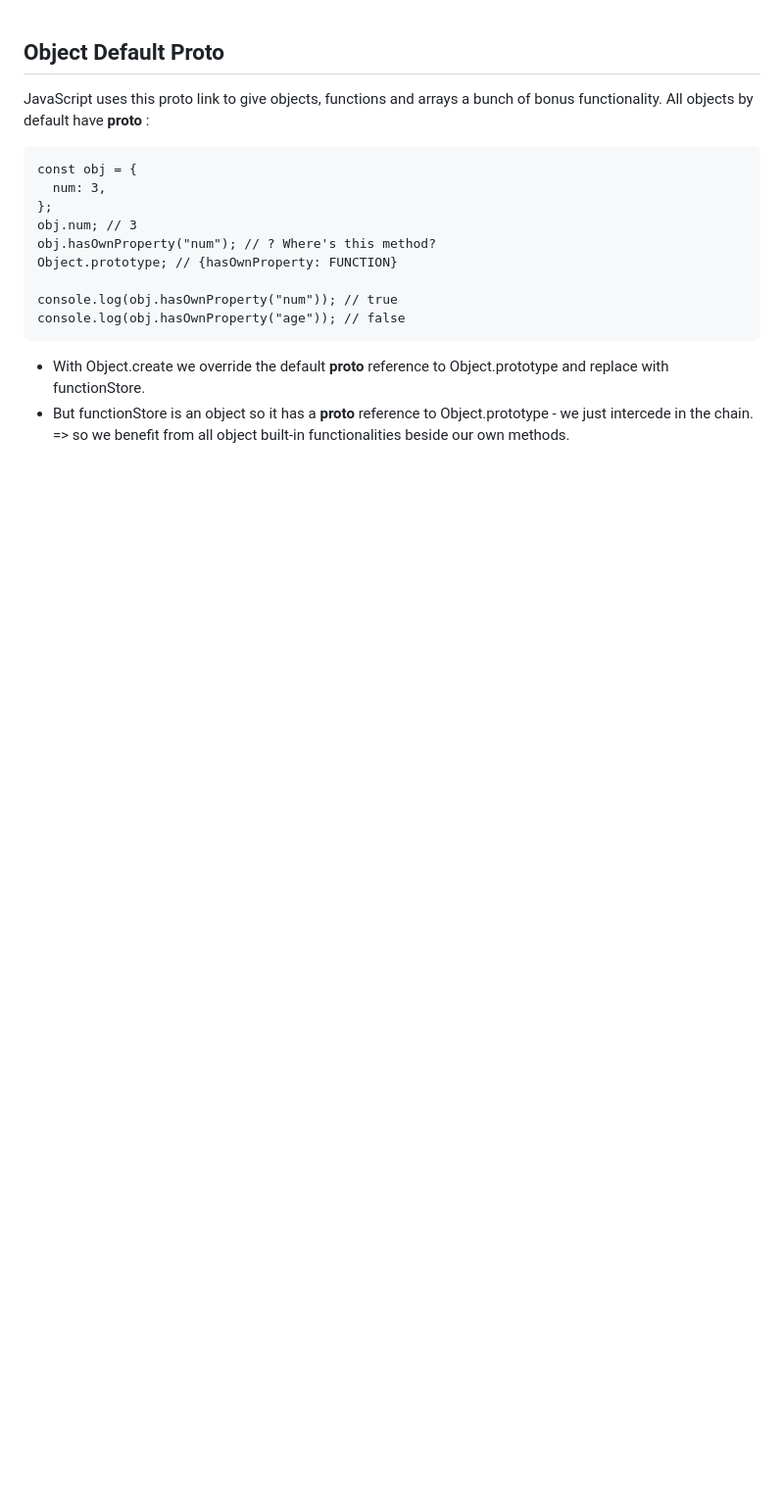
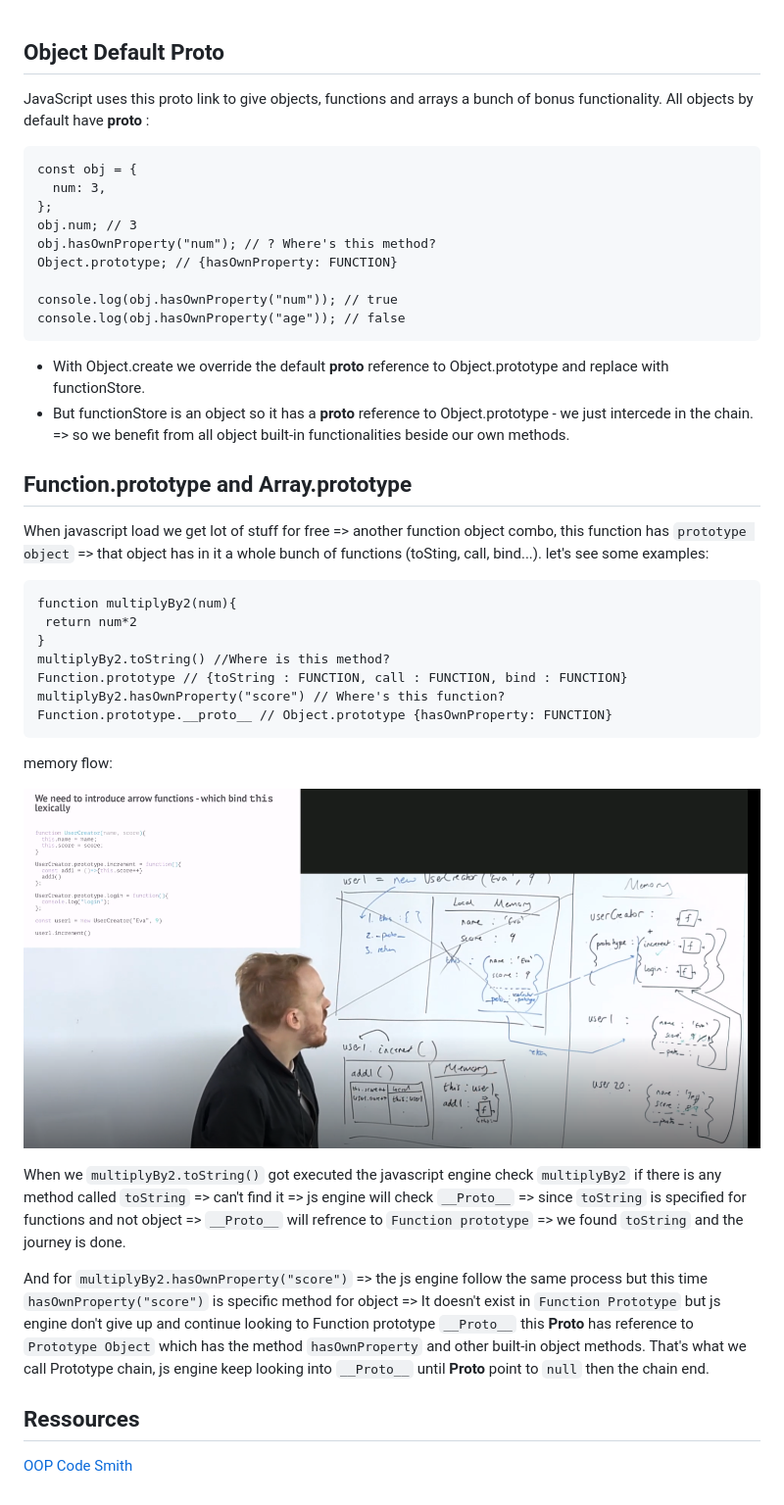
Before and after one commit to Xperaz/OOP-Hard-Parts, a Markdown page: Notes/6-Default_Prototype_Chain.md, the part around the change. Shown: that part at 98% size. Rendered like a GitHub page; blank space fills up the shorter version.

Commit message:
default prototype chain part2

````diff
--- a/Notes/6-Default_Prototype_Chain.md
+++ b/Notes/6-Default_Prototype_Chain.md
@@ -17,3 +17,30 @@ console.log(obj.hasOwnProperty("age")); // false
 
 - With Object.create we override the default **proto** reference to Object.prototype and replace with functionStore.
 - But functionStore is an object so it has a **proto** reference to Object.prototype - we just intercede in the chain. => so we benefit from all object built-in functionalities beside our own methods.
+
+## Function.prototype and Array.prototype
+
+When javascript load we get lot of stuff for free => another function object combo, this function has `prototype object` => that object has in it a whole bunch of functions (toSting, call, bind...). let's see some examples:
+
+```
+function multiplyBy2(num){
+ return num*2
+}
+multiplyBy2.toString() //Where is this method?
+Function.prototype // {toString : FUNCTION, call : FUNCTION, bind : FUNCTION}
+multiplyBy2.hasOwnProperty("score") // Where's this function?
+Function.prototype.__proto__ // Object.prototype {hasOwnProperty: FUNCTION}
+```
+
+memory flow:
+
+![](images/img6.png?raw=true)
+
+When we `multiplyBy2.toString()` got executed the javascript engine check `multiplyBy2` if there is any method called `toString` => can't find it => js engine will check `__Proto__` => since `toString` is specified for functions and not object => `__Proto__` will refrence to `Function prototype` => we found `toString` and the journey is done.
+
+And for `multiplyBy2.hasOwnProperty("score")` => the js engine follow the same process but this time `hasOwnProperty("score")` is specific method for object => It doesn't exist in `Function Prototype` but js engine don't give up and continue looking to Function prototype `__Proto__` this **Proto** has reference to `Prototype Object` which has the method `hasOwnProperty` and other built-in object methods.
+That's what we call Prototype chain, js engine keep looking into `__Proto__` until **Proto** point to `null` then the chain end.
+
+## Ressources
+
+[OOP Code Smith](https://csx.codesmith.io/units/object-oriented-programming)
````
Also changed, not shown: Notes/images/img8.png (added).
